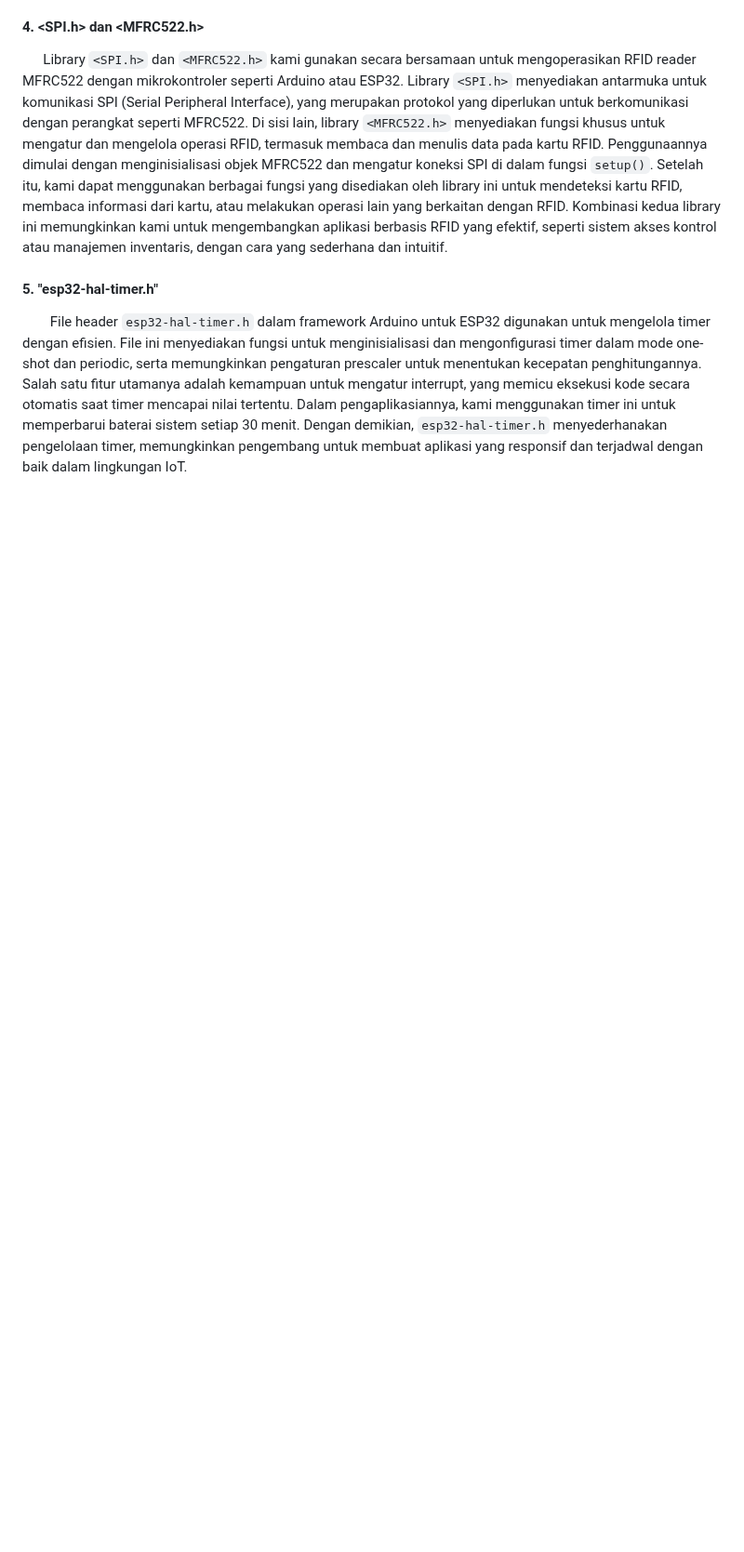
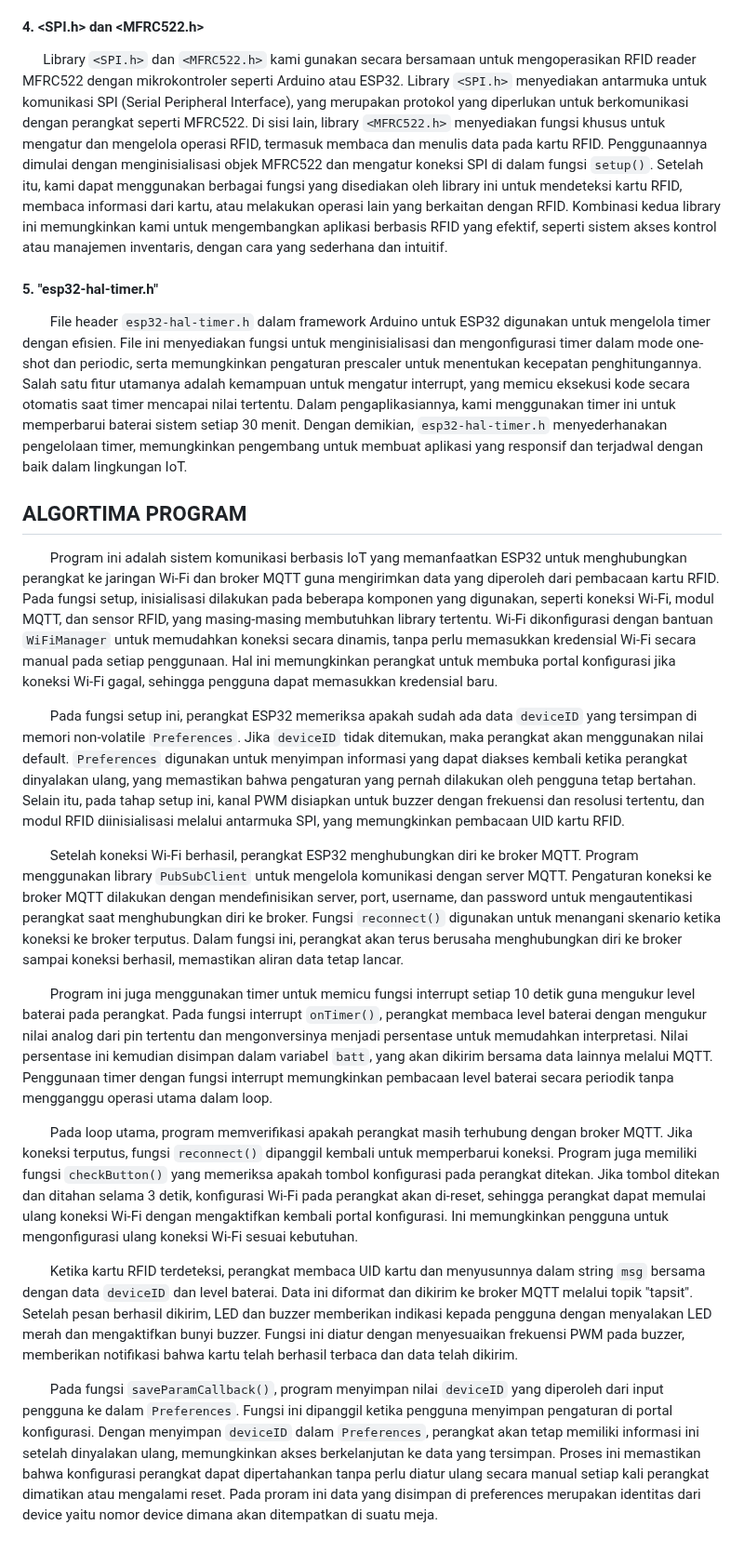
Before and after one commit to faqimuh/TapSit, a Markdown page: Firmware/FIRMWARE.md, the part around one of its changes. Shown at 93% size. GitHub-like rendering; blank space fills up the shorter version.

Commit message:
Pembuatan markdown penjelasan program

```diff
--- a/Firmware/FIRMWARE.md
+++ b/Firmware/FIRMWARE.md
@@ -26,3 +26,19 @@ Library yang kami gunakan untuk memprogram firware dari system kami meliputi seb
 #### 5. "esp32-hal-timer.h"
 
         File header `esp32-hal-timer.h` dalam framework Arduino untuk ESP32 digunakan untuk mengelola timer dengan efisien. File ini menyediakan fungsi untuk menginisialisasi dan mengonfigurasi timer dalam mode one-shot dan periodic, serta memungkinkan pengaturan prescaler untuk menentukan kecepatan penghitungannya. Salah satu fitur utamanya adalah kemampuan untuk mengatur interrupt, yang memicu eksekusi kode secara otomatis saat timer mencapai nilai tertentu. Dalam pengaplikasiannya, kami menggunakan timer ini untuk memperbarui  baterai sistem setiap 30 menit. Dengan demikian, `esp32-hal-timer.h` menyederhanakan pengelolaan timer, memungkinkan pengembang untuk membuat aplikasi yang responsif dan terjadwal dengan baik dalam lingkungan IoT.
+
+## ALGORTIMA PROGRAM
+
+        Program ini adalah sistem komunikasi berbasis IoT yang memanfaatkan ESP32 untuk menghubungkan perangkat ke jaringan Wi-Fi dan broker MQTT guna mengirimkan data yang diperoleh dari pembacaan kartu RFID. Pada fungsi setup, inisialisasi dilakukan pada beberapa komponen yang digunakan, seperti koneksi Wi-Fi, modul MQTT, dan sensor RFID, yang masing-masing membutuhkan library tertentu. Wi-Fi dikonfigurasi dengan bantuan `WiFiManager` untuk memudahkan koneksi secara dinamis, tanpa perlu memasukkan kredensial Wi-Fi secara manual pada setiap penggunaan. Hal ini memungkinkan perangkat untuk membuka portal konfigurasi jika koneksi Wi-Fi gagal, sehingga pengguna dapat memasukkan kredensial baru.
+
+        Pada fungsi setup ini, perangkat ESP32 memeriksa apakah sudah ada data `deviceID` yang tersimpan di memori non-volatile `Preferences`. Jika `deviceID` tidak ditemukan, maka perangkat akan menggunakan nilai default. `Preferences` digunakan untuk menyimpan informasi yang dapat diakses kembali ketika perangkat dinyalakan ulang, yang memastikan bahwa pengaturan yang pernah dilakukan oleh pengguna tetap bertahan. Selain itu, pada tahap setup ini, kanal PWM disiapkan untuk buzzer dengan frekuensi dan resolusi tertentu, dan modul RFID diinisialisasi melalui antarmuka SPI, yang memungkinkan pembacaan UID kartu RFID.
+
+        Setelah koneksi Wi-Fi berhasil, perangkat ESP32 menghubungkan diri ke broker MQTT. Program menggunakan library `PubSubClient` untuk mengelola komunikasi dengan server MQTT. Pengaturan koneksi ke broker MQTT dilakukan dengan mendefinisikan server, port, username, dan password untuk mengautentikasi perangkat saat menghubungkan diri ke broker. Fungsi `reconnect()` digunakan untuk menangani skenario ketika koneksi ke broker terputus. Dalam fungsi ini, perangkat akan terus berusaha menghubungkan diri ke broker sampai koneksi berhasil, memastikan aliran data tetap lancar.
+
+        Program ini juga menggunakan timer untuk memicu fungsi interrupt setiap 10 detik guna mengukur level baterai pada perangkat. Pada fungsi interrupt `onTimer()`, perangkat membaca level baterai dengan mengukur nilai analog dari pin tertentu dan mengonversinya menjadi persentase untuk memudahkan interpretasi. Nilai persentase ini kemudian disimpan dalam variabel `batt`, yang akan dikirim bersama data lainnya melalui MQTT. Penggunaan timer dengan fungsi interrupt memungkinkan pembacaan level baterai secara periodik tanpa mengganggu operasi utama dalam loop.
+
+        Pada loop utama, program memverifikasi apakah perangkat masih terhubung dengan broker MQTT. Jika koneksi terputus, fungsi `reconnect()` dipanggil kembali untuk memperbarui koneksi. Program juga memiliki fungsi `checkButton()` yang memeriksa apakah tombol konfigurasi pada perangkat ditekan. Jika tombol ditekan dan ditahan selama 3 detik, konfigurasi Wi-Fi pada perangkat akan di-reset, sehingga perangkat dapat memulai ulang koneksi Wi-Fi dengan mengaktifkan kembali portal konfigurasi. Ini memungkinkan pengguna untuk mengonfigurasi ulang koneksi Wi-Fi sesuai kebutuhan.
+
+        Ketika kartu RFID terdeteksi, perangkat membaca UID kartu dan menyusunnya dalam string `msg` bersama dengan data `deviceID` dan level baterai. Data ini diformat dan dikirim ke broker MQTT melalui topik "tapsit". Setelah pesan berhasil dikirim, LED dan buzzer memberikan indikasi kepada pengguna dengan menyalakan LED merah dan mengaktifkan bunyi buzzer. Fungsi ini diatur dengan menyesuaikan frekuensi PWM pada buzzer, memberikan notifikasi bahwa kartu telah berhasil terbaca dan data telah dikirim.
+
+        Pada fungsi `saveParamCallback()`, program menyimpan nilai `deviceID` yang diperoleh dari input pengguna ke dalam `Preferences`. Fungsi ini dipanggil ketika pengguna menyimpan pengaturan di portal konfigurasi. Dengan menyimpan `deviceID` dalam `Preferences`, perangkat akan tetap memiliki informasi ini setelah dinyalakan ulang, memungkinkan akses berkelanjutan ke data yang tersimpan. Proses ini memastikan bahwa konfigurasi perangkat dapat dipertahankan tanpa perlu diatur ulang secara manual setiap kali perangkat dimatikan atau mengalami reset. Pada proram ini data yang disimpan di preferences merupakan identitas dari device yaitu nomor device dimana akan ditempatkan di suatu meja.
```
Also changed, not shown: other parts of Firmware/FIRMWARE.md (+1 -1 lines).
